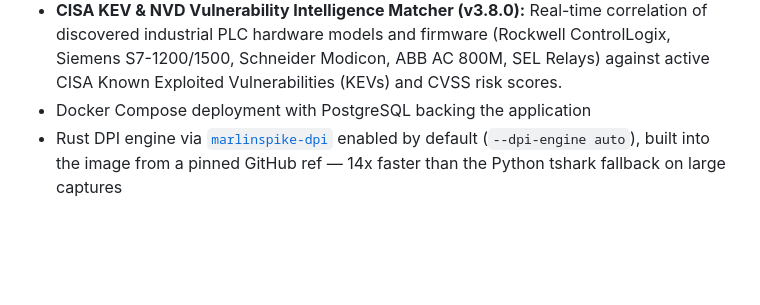
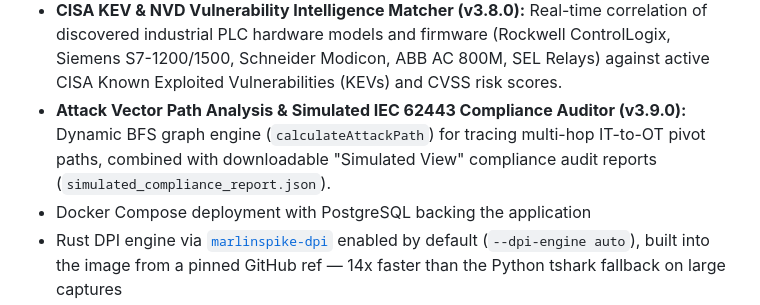
Before and after one commit to Gayathrisr2002/net-discover, a Markdown page: README.md, the part around the change. GitHub-like rendering; blank space fills up the shorter version.

Commit message:
docs: update README.md and FEATURES.md with latest OT Security features

```diff
--- a/README.md
+++ b/README.md
@@ -70,6 +70,7 @@ Interactive browser features can improve speed and convenience, but the core tri
 - **STIX 2.1 Threat Intelligence Exporter (v3.8.0):** Native OASIS STIX 2.1 JSON bundle export for SIEM/TIP interoperability and threat sharing. Exposed via `/api/projects/<pid>/stix/download`, `/api/reports/<filename>/stix`, and the `📦 Export STIX 2.1` button on the `/iocs` page.
 - **Automated Ansible Incident Response Playbooks (v3.8.0):** Automated generation of executable YAML Ansible Playbooks for rapid micro-segmentation and rogue OT traffic containment across Palo Alto Networks firewalls, Cisco IOS switch ports, and Linux `iptables`. Exposed via `/api/reports/<filename>/ansible` and `/api/projects/<pid>/ansible/download`.
 - **CISA KEV & NVD Vulnerability Intelligence Matcher (v3.8.0):** Real-time correlation of discovered industrial PLC hardware models and firmware (Rockwell ControlLogix, Siemens S7-1200/1500, Schneider Modicon, ABB AC 800M, SEL Relays) against active CISA Known Exploited Vulnerabilities (KEVs) and CVSS risk scores.
+- **Attack Vector Path Analysis & Simulated IEC 62443 Compliance Auditor (v3.9.0):** Dynamic BFS graph engine (`calculateAttackPath`) for tracing multi-hop IT-to-OT pivot paths, combined with downloadable "Simulated View" compliance audit reports (`simulated_compliance_report.json`).
 - Docker Compose deployment with PostgreSQL backing the application
 - Rust DPI engine via [`marlinspike-dpi`](https://github.com/eris-ot/marlinspike-dpi) enabled by default (`--dpi-engine auto`), built into the image from a pinned GitHub ref — 14x faster than the Python tshark fallback on large captures
 - MITRE ATT&CK runtime surfaces sourced from the standalone [`marlinspike-mitre`](https://github.com/eris-ot/marlinspike-mitre) repo at a pinned GitHub ref during image build
```
Also changed, not shown: FEATURES.md (+5 -1 lines).
